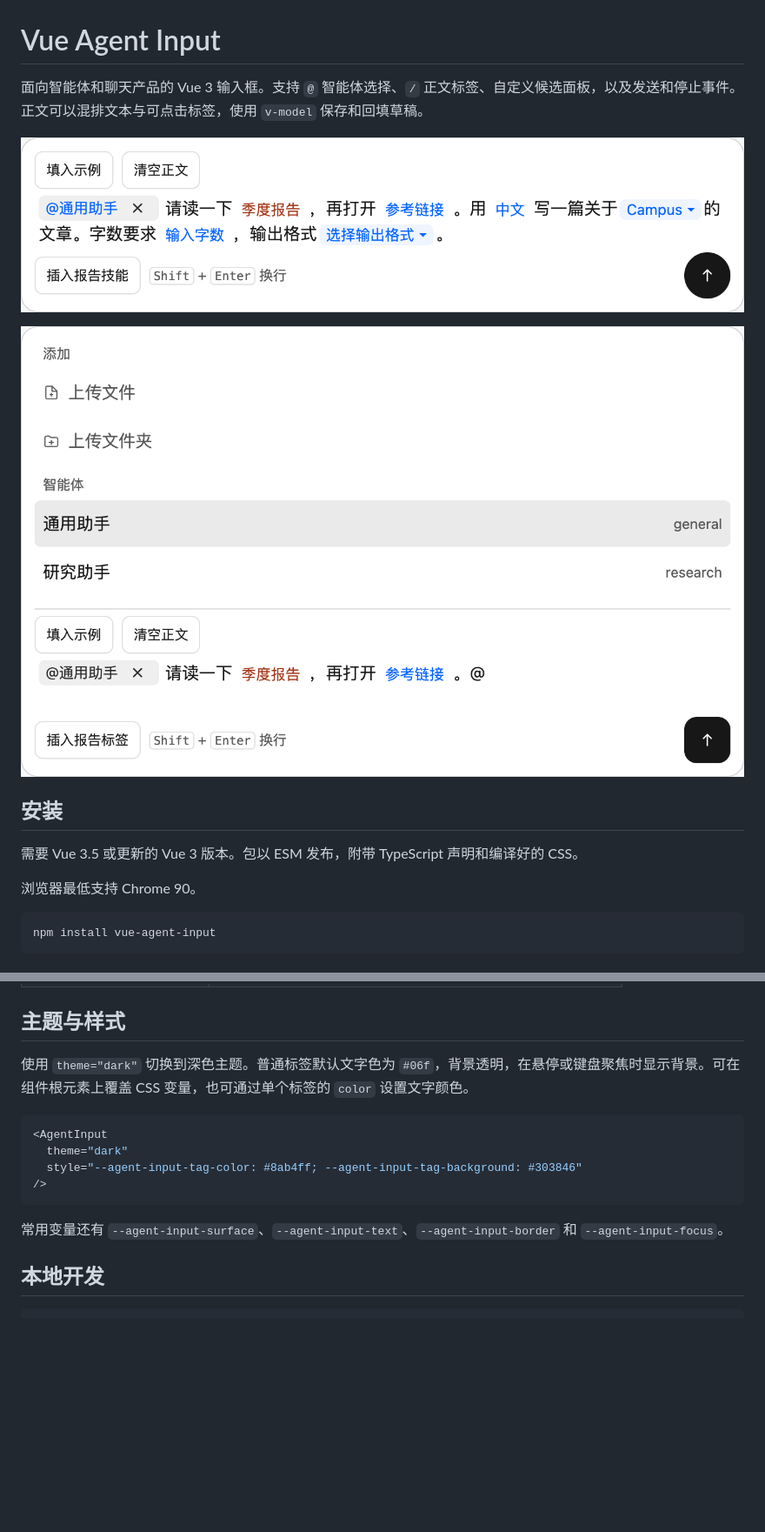
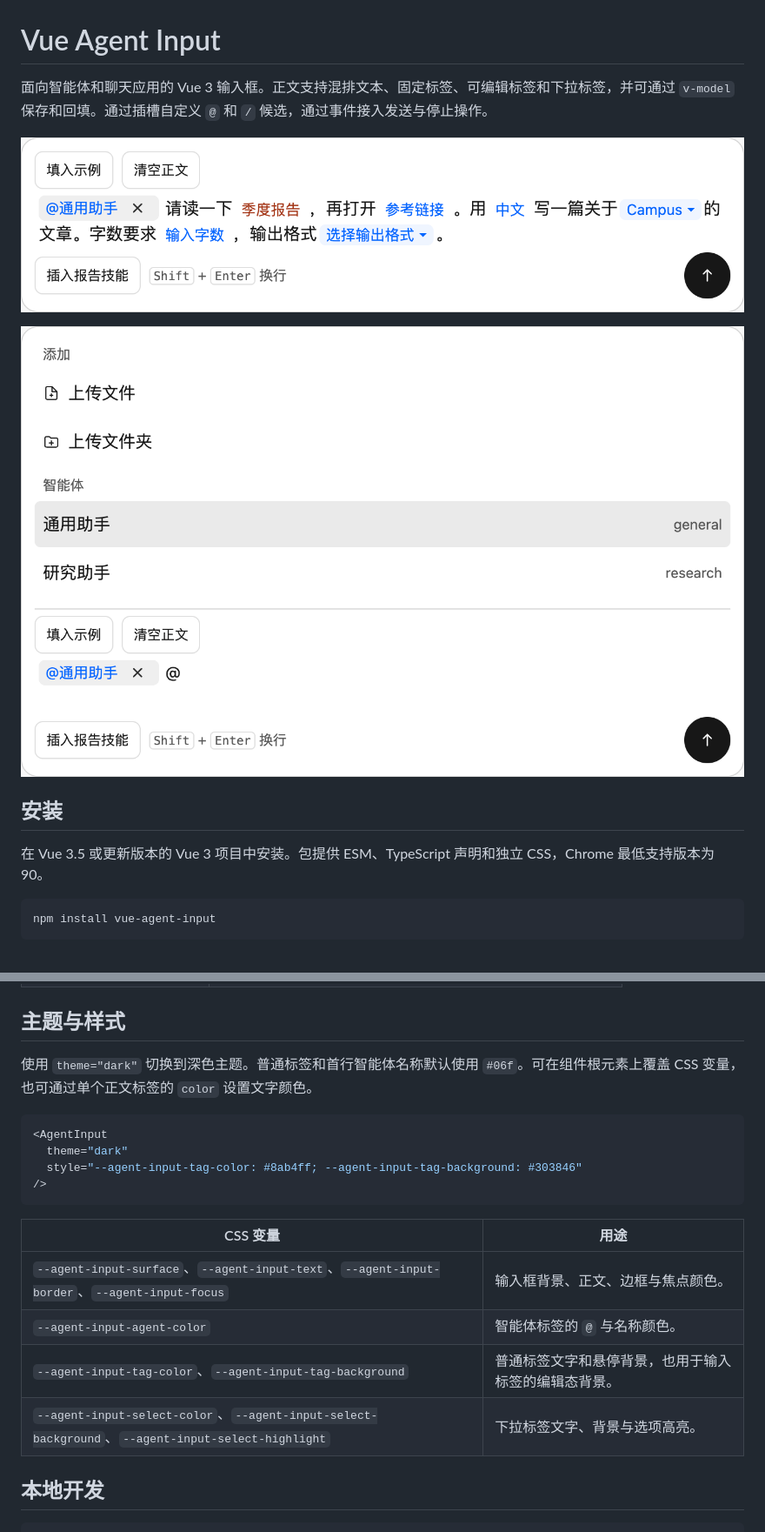
Before and after one commit to OriginRing/agent-input, a Markdown page: README.md, 2 parts joined by grey strips. Shown at 87% size. Rendered like a GitHub page; pictures changed too: demo/assets/input2.png; blank space fills up the shorter version.

````diff
--- a/README.md
+++ b/README.md
@@ -1,16 +1,14 @@
 # Vue Agent Input
 
-面向智能体和聊天产品的 Vue 3 输入框。支持 `@` 智能体选择、`/` 正文标签、自定义候选面板，以及发送和停止事件。正文可以混排文本与可点击标签，使用 `v-model` 保存和回填草稿。
+面向智能体和聊天应用的 Vue 3 输入框。正文支持混排文本、固定标签、可编辑标签和下拉标签，并可通过 `v-model` 保存和回填。通过插槽自定义 `@` 和 `/` 候选，通过事件接入发送与停止操作。
 
-![demo](https://github.com/OriginRing/agent-input/blob/master/demo/assets/input.png)
+![Vue Agent Input 输入框演示](https://raw.githubusercontent.com/OriginRing/agent-input/master/demo/assets/input.png)
 
-![demo](https://github.com/OriginRing/agent-input/blob/master/demo/assets/input2.png)
+![Vue Agent Input 正文标签演示](https://raw.githubusercontent.com/OriginRing/agent-input/master/demo/assets/input2.png)
 
 ## 安装
 
-需要 Vue 3.5 或更新的 Vue 3 版本。包以 ESM 发布，附带 TypeScript 声明和编译好的 CSS。
-
-浏览器最低支持 Chrome 90。
+在 Vue 3.5 或更新版本的 Vue 3 项目中安装。包提供 ESM、TypeScript 声明和独立 CSS，Chrome 最低支持版本为 90。
 
 ```sh
 npm install vue-agent-input
@@ -182,7 +194,7 @@ const draft: AgentInputContent = [
 
 ## 主题与样式
 
-使用 `theme="dark"` 切换到深色主题。普通标签默认文字色为 `#06f`，背景透明，在悬停或键盘聚焦时显示背景。可在组件根元素上覆盖 CSS 变量，也可通过单个标签的 `color` 设置文字颜色。
+使用 `theme="dark"` 切换到深色主题。普通标签和首行智能体名称默认使用 `#06f`。可在组件根元素上覆盖 CSS 变量，也可通过单个正文标签的 `color` 设置文字颜色。
 
 ```vue
 <AgentInput
@@ -191,7 +203,12 @@ const draft: AgentInputContent = [
 />
 ```
 
-常用变量还有 `--agent-input-surface`、`--agent-input-text`、`--agent-input-border` 和 `--agent-input-focus`。
+| CSS 变量 | 用途 |
+| --- | --- |
+| `--agent-input-surface`、`--agent-input-text`、`--agent-input-border`、`--agent-input-focus` | 输入框背景、正文、边框与焦点颜色。 |
+| `--agent-input-agent-color` | 智能体标签的 `@` 与名称颜色。 |
+| `--agent-input-tag-color`、`--agent-input-tag-background` | 普通标签文字和悬停背景，也用于输入标签的编辑态背景。 |
+| `--agent-input-select-color`、`--agent-input-select-background`、`--agent-input-select-highlight` | 下拉标签文字、背景与选项高亮。 |
 
 ## 本地开发
 
````
Also changed, not shown: other parts of README.md (+39 -25 lines), 2 other files.
